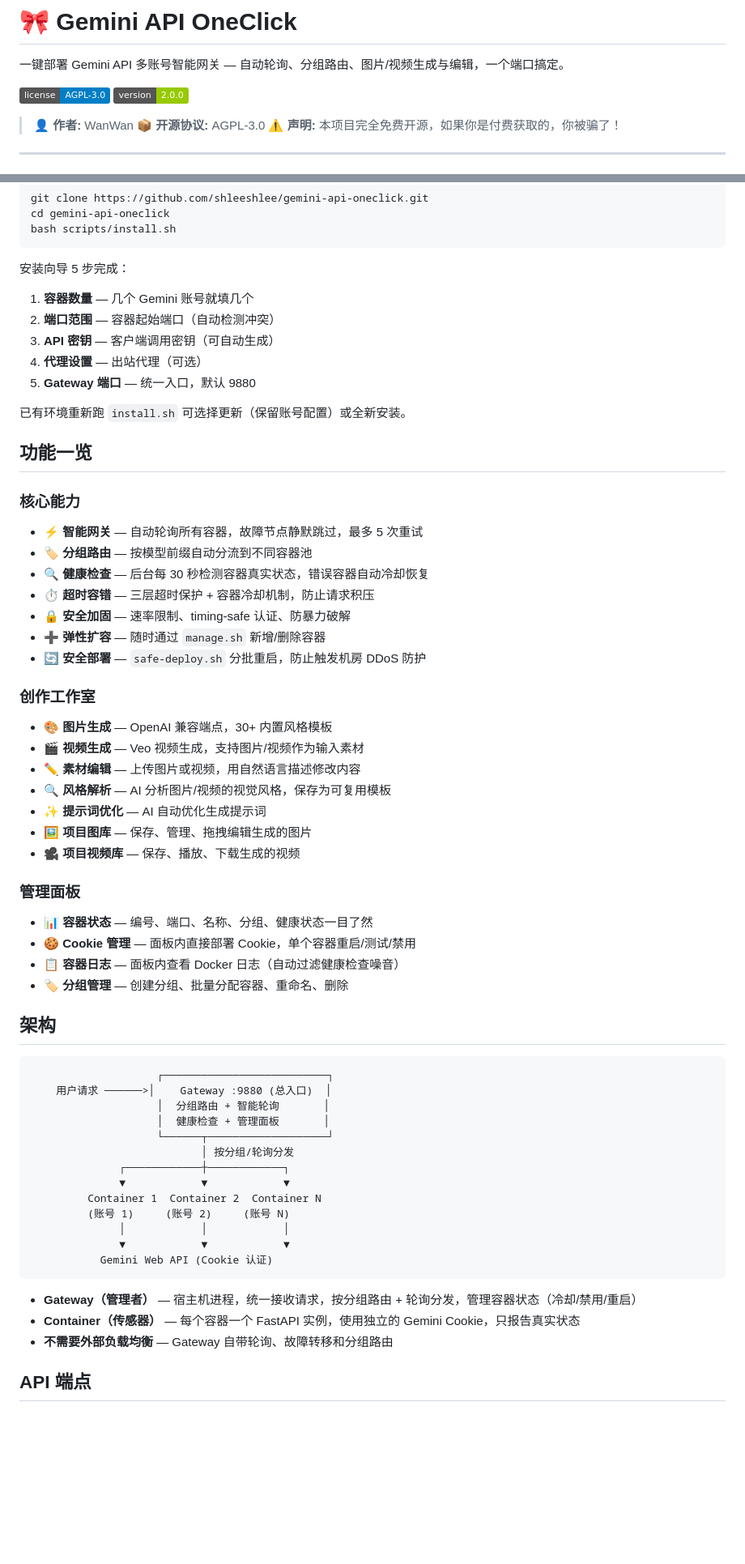
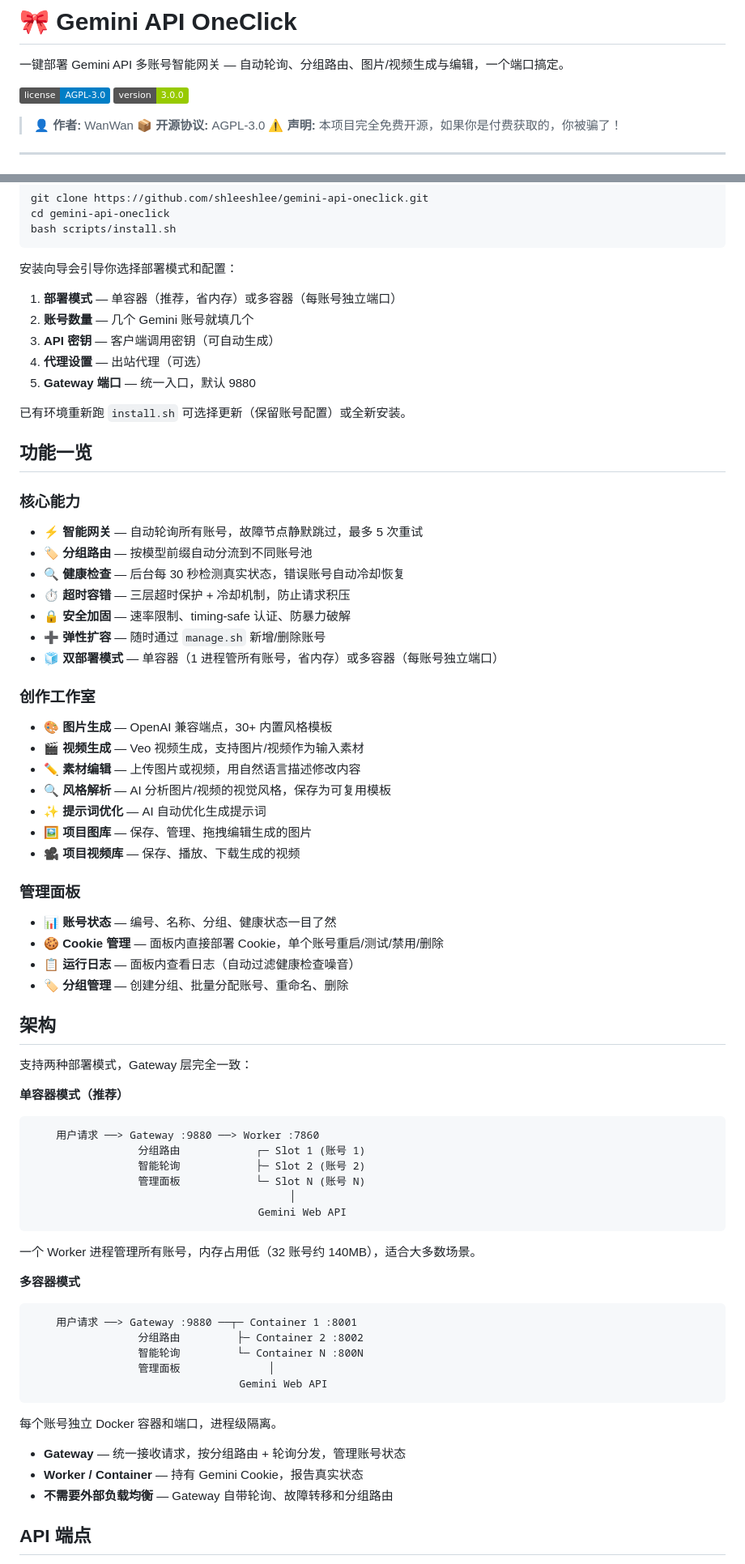
Before and after one commit to shleeshlee/gemini-api-oneclick, a Markdown page: README.md, 2 parts joined by grey strips. Shown at 81% size. GitHub-like rendering; badges without logos; blank space fills up the shorter version.

Commit message:
docs: update README for v3.0.0 — dual deploy mode, worker architecture

````diff
--- a/README.md
+++ b/README.md
@@ -2,7 +2,7 @@
 
 一键部署 Gemini API 多账号智能网关 — 自动轮询、分组路由、图片/视频生成与编辑，一个端口搞定。
 
-[![License](https://img.shields.io/badge/license-AGPL--3.0-blue.svg)](LICENSE) [![Version](https://img.shields.io/badge/version-2.0.0-green.svg)](https://github.com/shleeshlee/gemini-api-oneclick/releases)
+[![License](https://img.shields.io/badge/license-AGPL--3.0-blue.svg)](LICENSE) [![Version](https://img.shields.io/badge/version-3.0.0-green.svg)](https://github.com/shleeshlee/gemini-api-oneclick/releases)
 
 > **👤 作者:** WanWan
 > **📦 开源协议:** AGPL-3.0
@@ -26,10 +26,10 @@ cd gemini-api-oneclick
 bash scripts/install.sh
 ```
 
-安装向导 5 步完成：
+安装向导会引导你选择部署模式和配置：
 
-1. **容器数量** — 几个 Gemini 账号就填几个
-2. **端口范围** — 容器起始端口（自动检测冲突）
+1. **部署模式** — 单容器（推荐，省内存）或多容器（每账号独立端口）
+2. **账号数量** — 几个 Gemini 账号就填几个
 3. **API 密钥** — 客户端调用密钥（可自动生成）
 4. **代理设置** — 出站代理（可选）
 5. **Gateway 端口** — 统一入口，默认 9880
@@ -40,13 +40,13 @@ bash scripts/install.sh
 
 ### 核心能力
 
-- ⚡ **智能网关** — 自动轮询所有容器，故障节点静默跳过，最多 5 次重试
-- 🏷️ **分组路由** — 按模型前缀自动分流到不同容器池
-- 🔍 **健康检查** — 后台每 30 秒检测容器真实状态，错误容器自动冷却恢复
-- ⏱️ **超时容错** — 三层超时保护 + 容器冷却机制，防止请求积压
+- ⚡ **智能网关** — 自动轮询所有账号，故障节点静默跳过，最多 5 次重试
+- 🏷️ **分组路由** — 按模型前缀自动分流到不同账号池
+- 🔍 **健康检查** — 后台每 30 秒检测真实状态，错误账号自动冷却恢复
+- ⏱️ **超时容错** — 三层超时保护 + 冷却机制，防止请求积压
 - 🔒 **安全加固** — 速率限制、timing-safe 认证、防暴力破解
-- ➕ **弹性扩容** — 随时通过 `manage.sh` 新增/删除容器
-- 🔄 **安全部署** — `safe-deploy.sh` 分批重启，防止触发机房 DDoS 防护
+- ➕ **弹性扩容** — 随时通过 `manage.sh` 新增/删除账号
+- 🧊 **双部署模式** — 单容器（1 进程管所有账号，省内存）或多容器（每账号独立端口）
 
 ### 创作工作室
 
@@ -60,31 +60,42 @@ bash scripts/install.sh
 
 ### 管理面板
 
-- 📊 **容器状态** — 编号、端口、名称、分组、健康状态一目了然
-- 🍪 **Cookie 管理** — 面板内直接部署 Cookie，单个容器重启/测试/禁用
-- 📋 **容器日志** — 面板内查看 Docker 日志（自动过滤健康检查噪音）
-- 🏷️ **分组管理** — 创建分组、批量分配容器、重命名、删除
+- 📊 **账号状态** — 编号、名称、分组、健康状态一目了然
+- 🍪 **Cookie 管理** — 面板内直接部署 Cookie，单个账号重启/测试/禁用/删除
+- 📋 **运行日志** — 面板内查看日志（自动过滤健康检查噪音）
+- 🏷️ **分组管理** — 创建分组、批量分配账号、重命名、删除
 
 ## 架构
 
+支持两种部署模式，Gateway 层完全一致：
+
+**单容器模式（推荐）**
+
 ```
-                    ┌──────────────────────────┐
-    用户请求 ──────>│    Gateway :9880 (总入口)  │
-                    │  分组路由 + 智能轮询       │
-                    │  健康检查 + 管理面板       │
-                    └──────┬───────────────────┘
-                           │ 按分组/轮询分发
-              ┌────────────┼────────────┐
-              ▼            ▼            ▼
-         Container 1  Container 2  Container N
-         (账号 1)     (账号 2)     (账号 N)
-              │            │            │
-              ▼            ▼            ▼
-           Gemini Web API (Cookie 认证)
+    用户请求 ──> Gateway :9880 ──> Worker :7860
+                 分组路由            ┌─ Slot 1 (账号 1)
+                 智能轮询            ├─ Slot 2 (账号 2)
+                 管理面板            └─ Slot N (账号 N)
+                                         │
+                                    Gemini Web API
 ```
 
-- **Gateway（管理者）** — 宿主机进程，统一接收请求，按分组路由 + 轮询分发，管理容器状态（冷却/禁用/重启）
-- **Container（传感器）** — 每个容器一个 FastAPI 实例，使用独立的 Gemini Cookie，只报告真实状态
+一个 Worker 进程管理所有账号，内存占用低（32 账号约 140MB），适合大多数场景。
+
+**多容器模式**
+
+```
+    用户请求 ──> Gateway :9880 ──┬─ Container 1 :8001
+                 分组路由         ├─ Container 2 :8002
+                 智能轮询         └─ Container N :800N
+                 管理面板              │
+                                 Gemini Web API
+```
+
+每个账号独立 Docker 容器和端口，进程级隔离。
+
+- **Gateway** — 统一接收请求，按分组路由 + 轮询分发，管理账号状态
+- **Worker / Container** — 持有 Gemini Cookie，报告真实状态
 - **不需要外部负载均衡** — Gateway 自带轮询、故障转移和分组路由
 
 ## API 端点
````
Also changed, not shown: other parts of README.md (+4 -6 lines).
